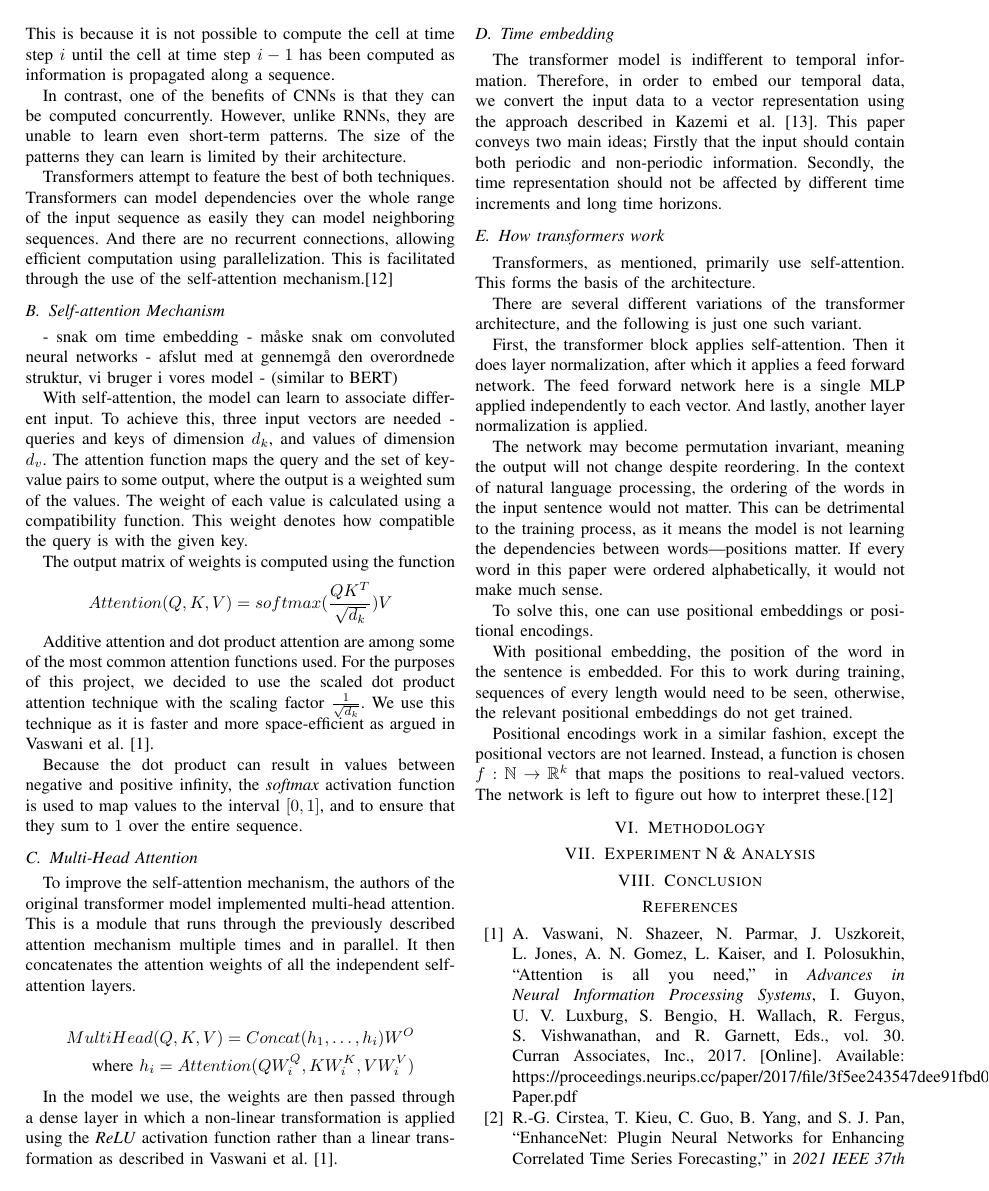
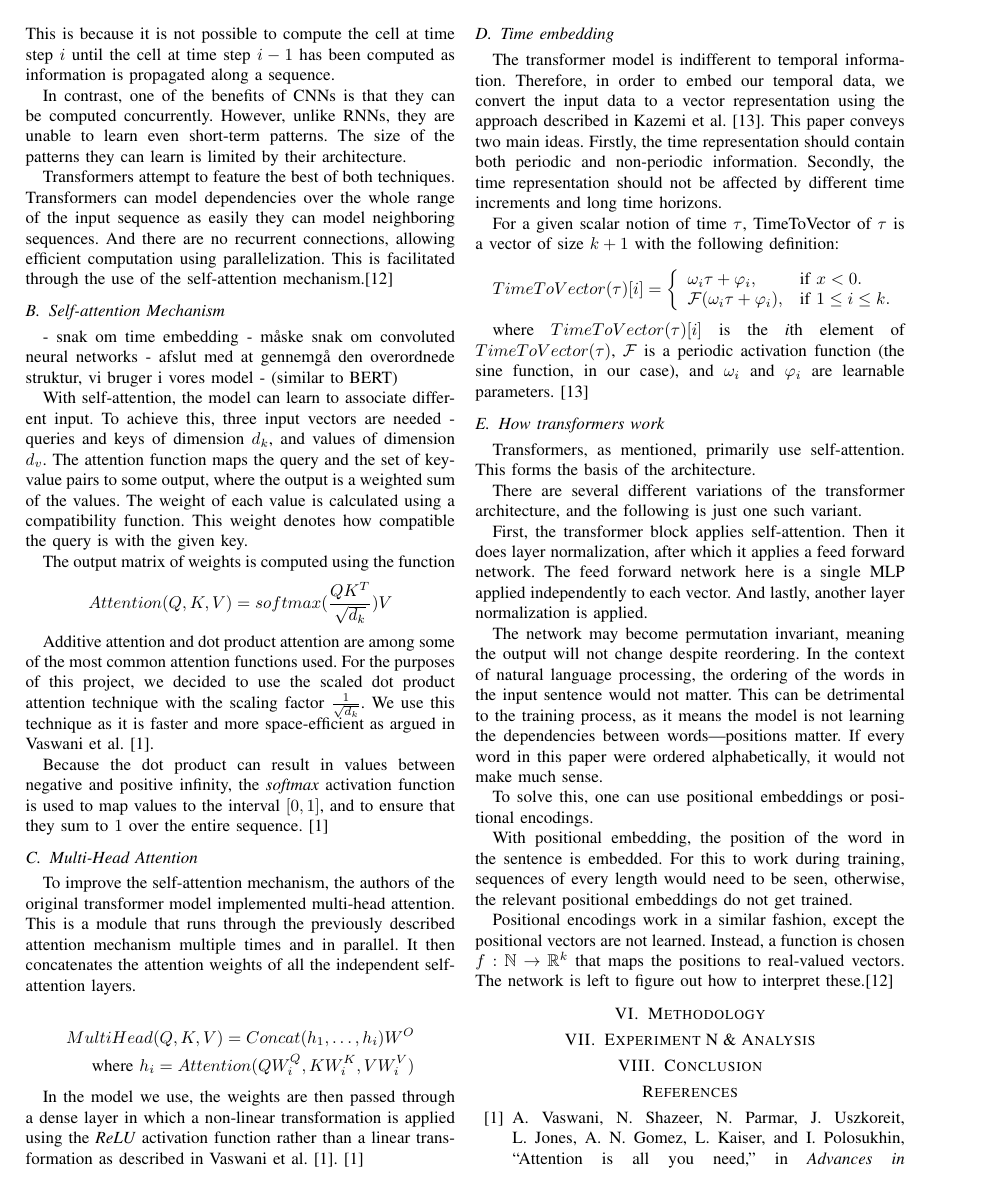
Before and after one commit to chhoumann/P6, a LaTeX paper (master.tex, which reads sections/transformers.tex): page 4 of 5. Compiled offline with pdfLaTeX; a missing font is replaced by an installed copy or a similar font; a LaTeX package or settings file that is missing is left out.

Commit message:
Update transformers.tex

```diff
--- a/sections/transformers.tex
+++ b/sections/transformers.tex
@@ -51,13 +51,27 @@ MultiHead(Q, K, V) = Concat(h_1, \ldots, h_i)W^O \\
 \text{where }h_i = Attention(QW^Q_i, KW^K_i, VW^V_i)
 \end{align*}
 
-In the model we use, the weights are then passed through a dense layer in which a non-linear transformation is applied using the \textit{ReLU} activation function rather than a linear transformation as described in \citet{AttentionIsAllYouNeed}.
+In the model we use, the weights are then passed through a dense layer in which a non-linear transformation is applied using the \textit{ReLU} activation function rather than a linear transformation as described in \citet{AttentionIsAllYouNeed}. \cite{AttentionIsAllYouNeed}
 
 \subsection{Time embedding}
 The transformer model is indifferent to temporal information.
 Therefore, in order to embed our temporal data, we convert the input data to a vector representation using the approach described in \citet{time2vec}.
-This paper conveys two main ideas; Firstly that the input should contain both periodic and non-periodic information.
+This paper conveys two main ideas.
+Firstly, the time representation should contain both periodic and non-periodic information.
 Secondly, the time representation should not be affected by different time increments and long time horizons.
+
+For a given scalar notion of time $\tau$, TimeToVector of $\tau$ is a vector of size $k + 1$ with the following definition: \\
+
+\begin{math}
+  TimeToVector(\tau)[i]=\left\{
+    \begin{array}{ll}
+      \omega_i \tau + \varphi_i, & \mbox{if $x<0$}.\\
+      \mathcal{F}(\omega_i \tau + \varphi_i), & \mbox{if $1 \le i \le k$}.
+    \end{array}
+  \right.\\
+\end{math}
+
+where $TimeToVector(\tau)[i]$ is the \textit{i}th element of $TimeToVector(\tau)$, $\mathcal{F}$ is a periodic activation function (the sine function, in our case), and $\omega_i$ and $\varphi_i$ are learnable parameters. \cite{time2vec}
 
 
 \subsection{How transformers work}
```
Also changed, not shown: sections/transformers.tex (2 more changed lines).
